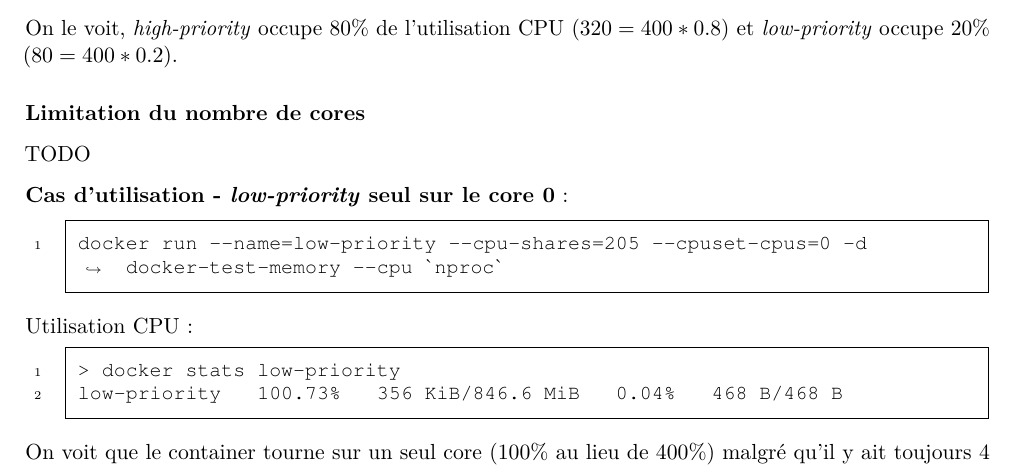
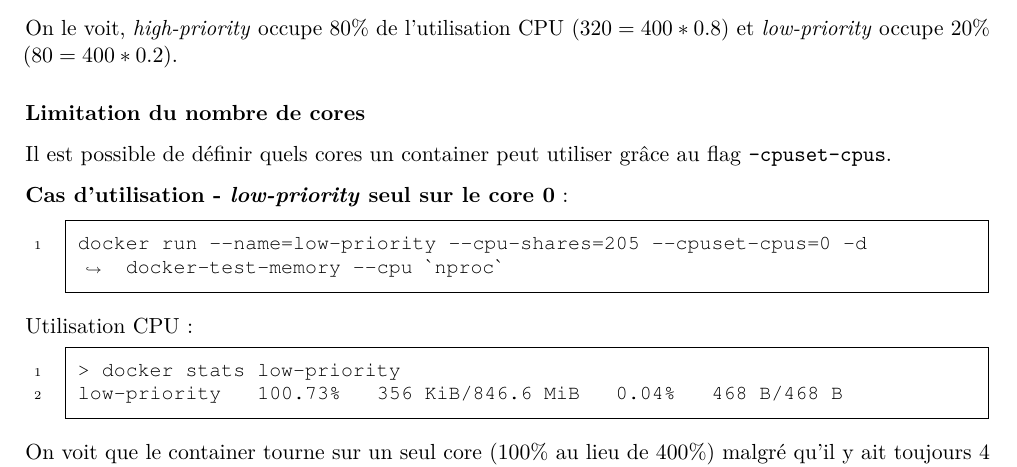
Before and after one commit to krypty/docker_and_embedded_systems, a LaTeX document (rapports/report/report_docker_marigliano.tex): part of page 34 of 51, cut so that both start at the same text. Compiled offline with pdfLaTeX.

Commit message:
Update report

```diff
--- a/rapports/report/report_docker_marigliano.tex
+++ b/rapports/report/report_docker_marigliano.tex
@@ -1170,7 +1170,7 @@ On le voit, \textit{high-priority} occupe 80\% de l'utilisation CPU ($320 = 400
 
 
 \subsubsection{Limitation du nombre de cores}
-TODO
+Il est possible de définir quels cores un container peut utiliser grâce au flag \code{--cpuset-cpus}.
 
 \textbf{Cas d'utilisation - \textit{low-priority} seul sur le core 0} :
 
```
Also changed, not shown: rapports/report/report_docker_marigliano.pdf.
